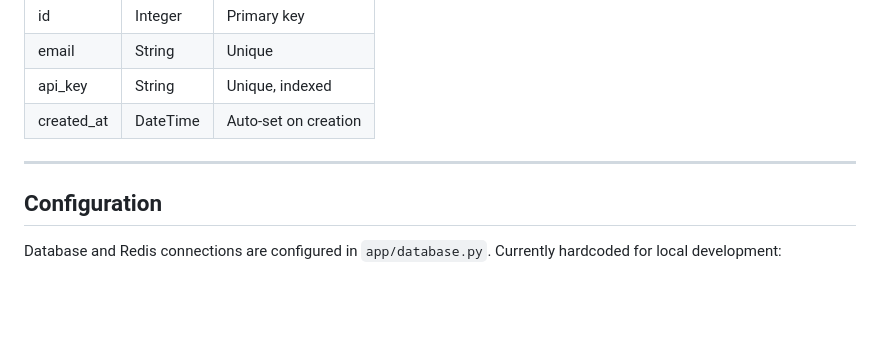
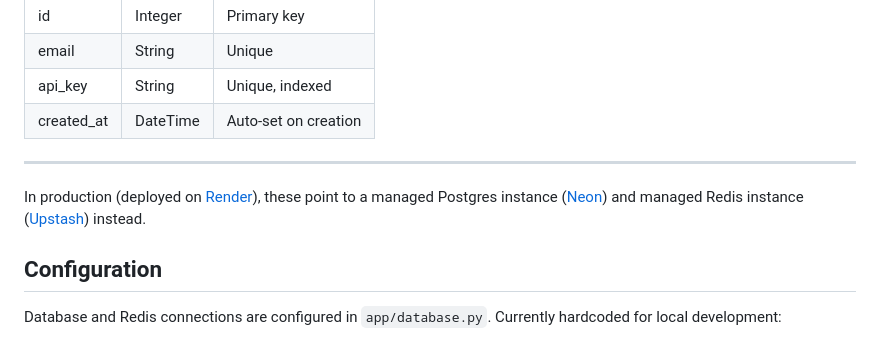
Before and after one commit to umanggoel21/url-shortner-service, a Markdown page: readme.md, the part around the change. GitHub-like rendering; blank space fills up the shorter version.

```diff
--- a/readme.md
+++ b/readme.md
@@ -230,6 +230,9 @@ still correct) instead of failing outright.
 
 ---
 
+In production (deployed on [Render](https://render.com)), these point to a managed
+Postgres instance ([Neon](https://neon.tech)) and managed Redis instance
+([Upstash](https://upstash.com)) instead.
 ## Configuration
 
 Database and Redis connections are configured in `app/database.py`. Currently
```
